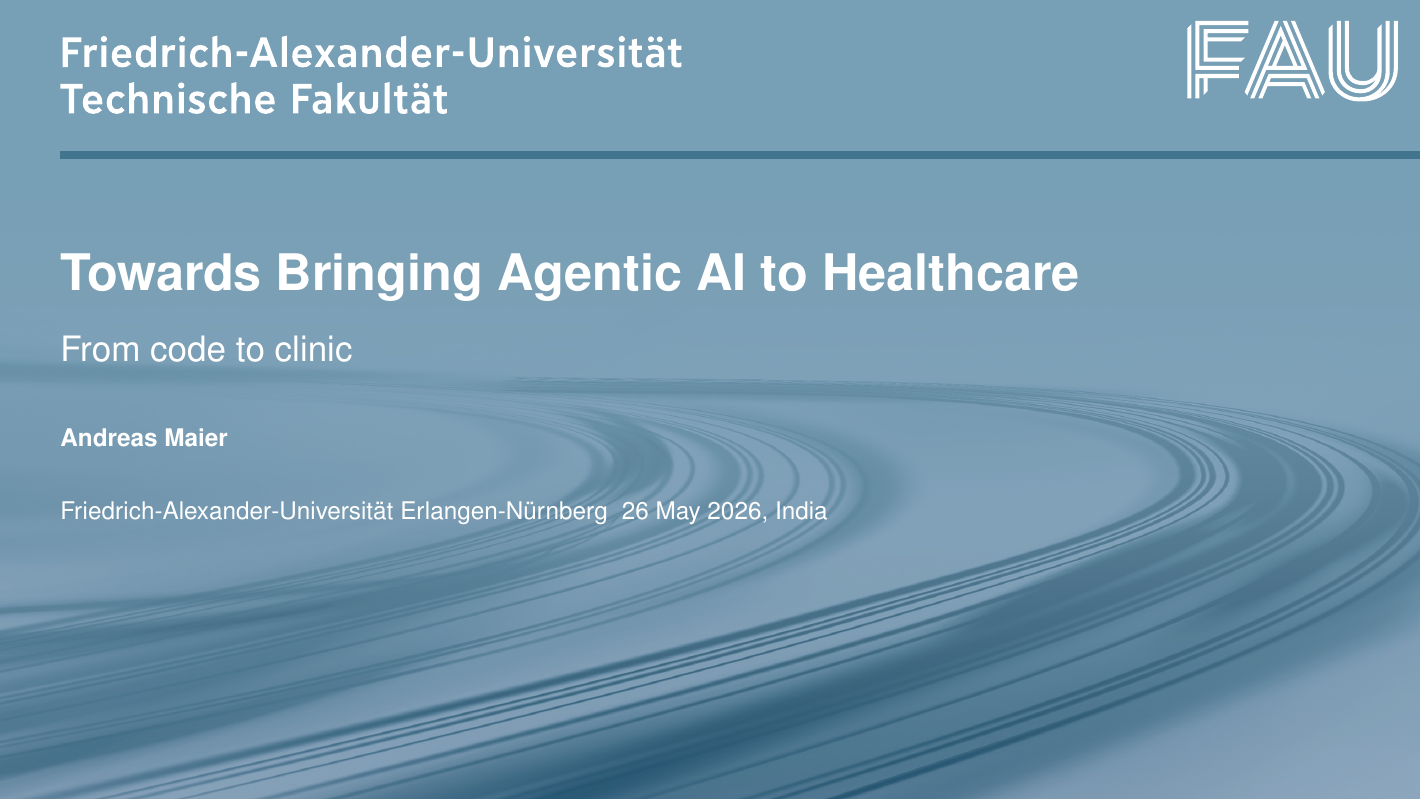
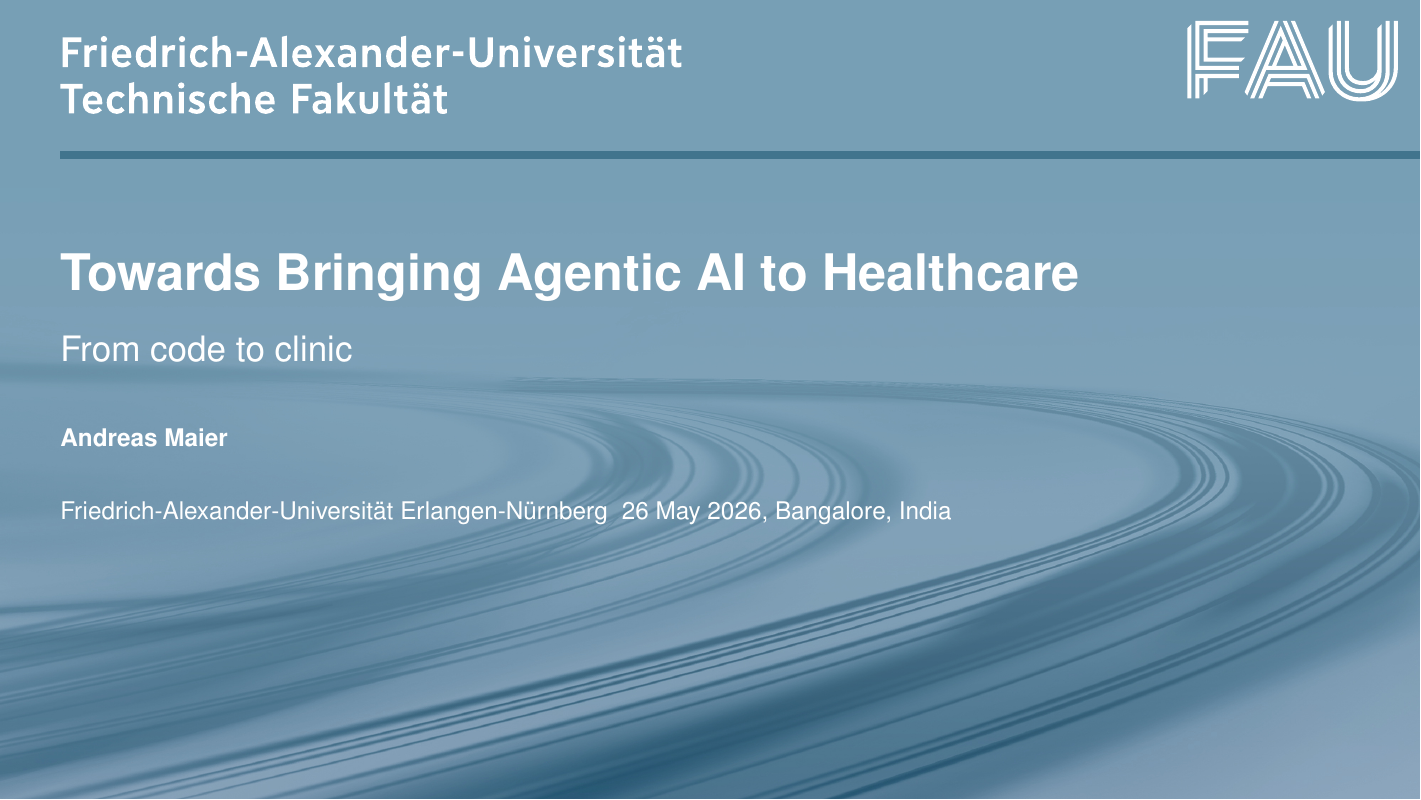
Before and after one commit to akmaier/AIMed2026Slides, LaTeX slides (output_tex/main.tex): page 1 of 50. Compiled offline with pdfLaTeX.

Commit message:
India branch: set venue to Bangalore everywhere
* README intro now describes the india-talk branch deck specifically:
  new title ("Towards Bringing Agentic AI to Healthcare"), Bangalore /
  India / 26 May 2026, with a parenthetical pointer back to the
  AIMed 2026 deck on main so visitors landing on the branch know what
  they are looking at.
* Title-slide \date is "26 May 2026, Bangalore, India" (was just
  "26 May 2026, India") so the PDF and the README agree.

The pre-rendered PPTX still shows the old "26 May 2026, India" on
slide 1 -- regenerate with `python3 build_pptx/build_pptx.py` (then
copy the result over Towards_Bringing_Agentic_AI_to_Healthcare.pptx)
when ready.

Co-Authored-By: Claude Opus 4.7 (1M context) <noreply@anthropic.com>

```diff
--- a/output_tex/main.tex
+++ b/output_tex/main.tex
@@ -33,7 +33,7 @@
 \subtitle{From code to clinic}
 \author[A.~Maier]{Andreas Maier}
 \institute[FAU]{Friedrich-Alexander-Universit\"at Erlangen-N\"urnberg}
-\date{26 May 2026, India}
+\date{26 May 2026, Bangalore, India}
 
 % ================================================
 % The main document
```
Also changed, not shown: README.md, 1 other file.
